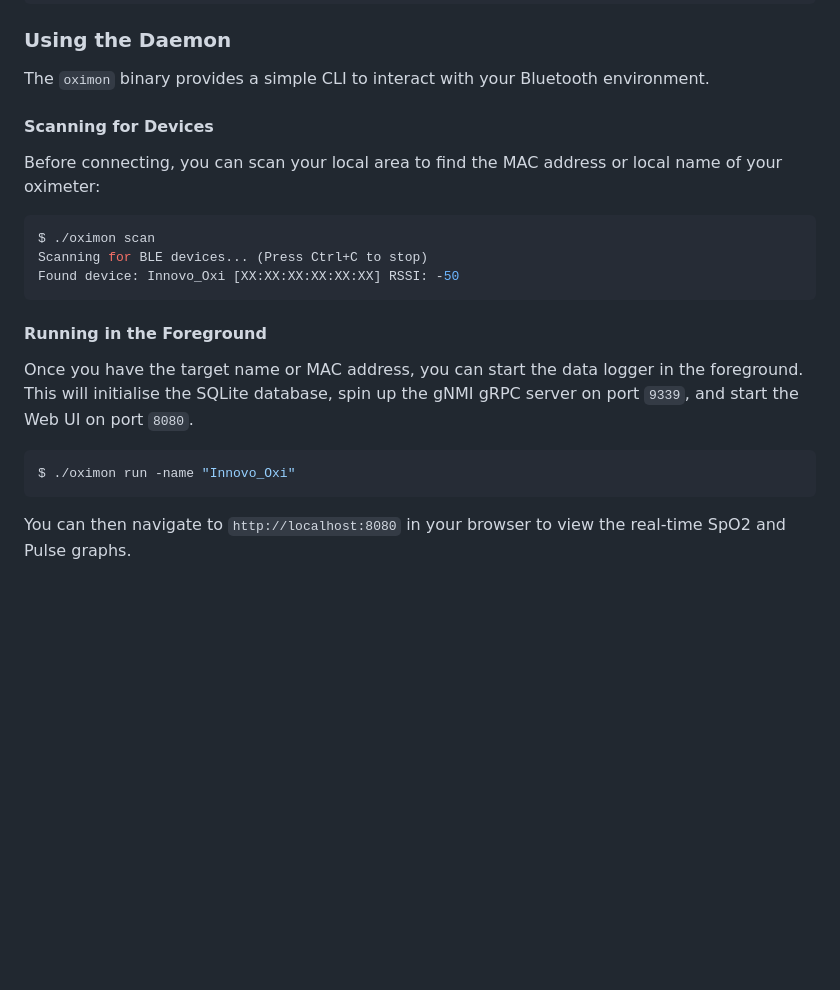
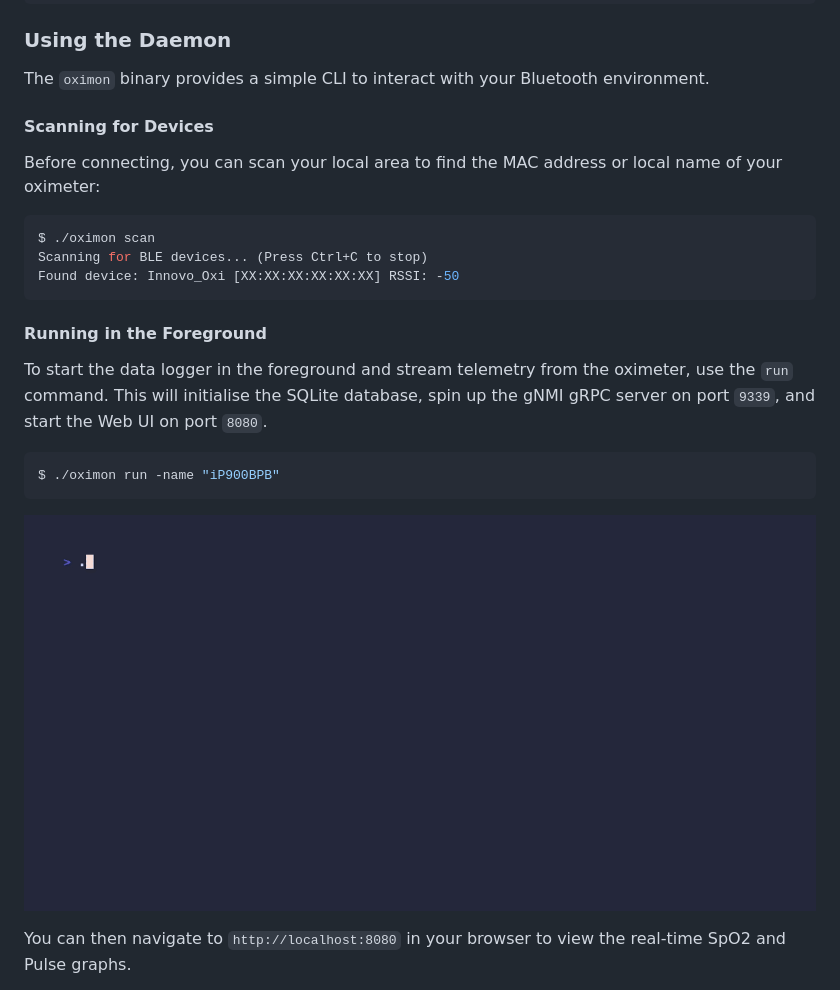
Before and after one commit to robshakir/oximon, a Markdown page: README.md, the part around one of its changes. Drawn GitHub-style; pictures changed too: assets/terminal.gif (added); blank space fills up the shorter version.

Commit message:
📝: add media assets to README.
 * (M) README.md
   - Update run command to target iP900BPB.
   - Embed terminal output and Web UI recordings.
 * (A) assets/terminal.gif
   - Add terminal execution GIF generated by vhs.
 * (A) assets/ui-demo.webp
   - Add Web UI recording generated by browser subagent.

Assisted-by: antigravity/gemini

````diff
--- a/README.md
+++ b/README.md
@@ -33,6 +33,7 @@ $ go build -o oximon .
 
 The `oximon` binary provides a simple CLI to interact with your Bluetooth environment.
 
+
 #### Scanning for Devices
 Before connecting, you can scan your local area to find the MAC address or local name of your oximeter:
 ```bash
@@ -42,10 +43,12 @@ Found device: Innovo_Oxi [XX:XX:XX:XX:XX:XX] RSSI: -50
 ```
 
 #### Running in the Foreground
-Once you have the target name or MAC address, you can start the data logger in the foreground. This will initialise the SQLite database, spin up the gNMI gRPC server on port `9339`, and start the Web UI on port `8080`.
+To start the data logger in the foreground and stream telemetry from the oximeter, use the `run` command. This will initialise the SQLite database, spin up the gNMI gRPC server on port `9339`, and start the Web UI on port `8080`.
 
 ```bash
-$ ./oximon run -name "Innovo_Oxi"
+$ ./oximon run -name "iP900BPB"
 ```
 
+![Terminal Output](assets/terminal.gif)
+
 You can then navigate to `http://localhost:8080` in your browser to view the real-time SpO2 and Pulse graphs.
````
Also changed, not shown: other parts of README.md (+2 -0 lines), 1 other file.
